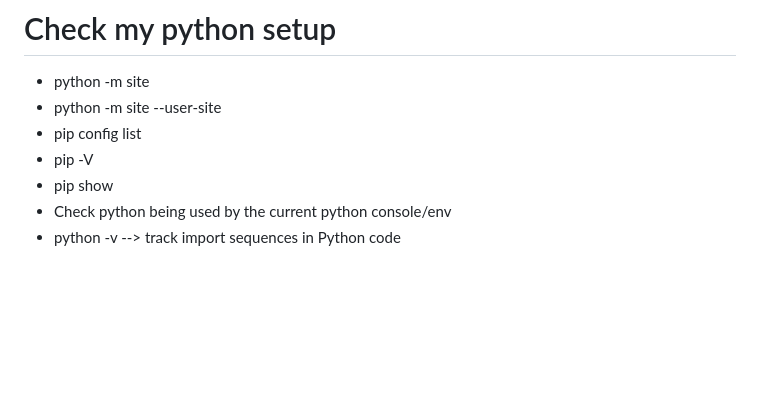
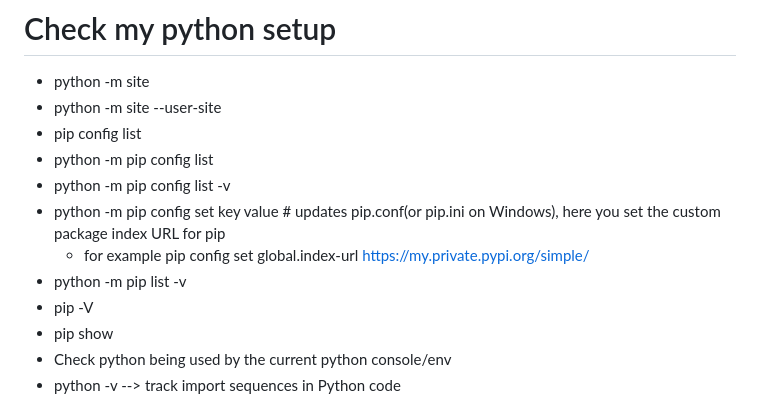
Before and after one commit to paramraghavan/beginners-py-learn, a Markdown page: quick101/debugging/check-my-python-setup.md, the part around the change. Drawn GitHub-style; blank space fills up the shorter version.

Commit message:
pip and git setup update

```diff
--- a/quick101/debugging/check-my-python-setup.md
+++ b/quick101/debugging/check-my-python-setup.md
@@ -3,6 +3,11 @@
 - python -m site
 - python -m site --user-site
 - pip config list
+- python -m pip config list
+- python -m pip config list -v
+- python -m pip config set key value # updates pip.conf(or pip.ini on Windows), here you set the custom package index URL for pip
+  - for example pip config set global.index-url https://my.private.pypi.org/simple/
+- python -m pip list -v
 - pip -V
 - pip show <package>
 - Check python being used by the current python console/env
```
Also changed, not shown: simple_git_setup_common_msitakes.md (added, +289 -0 lines).
